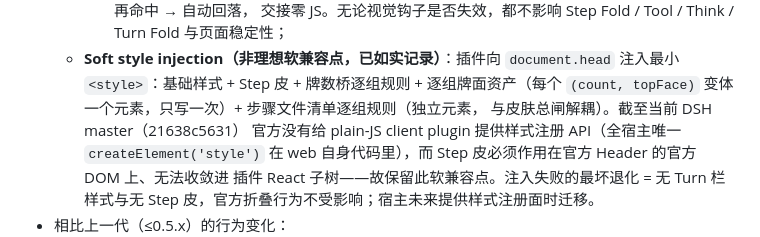
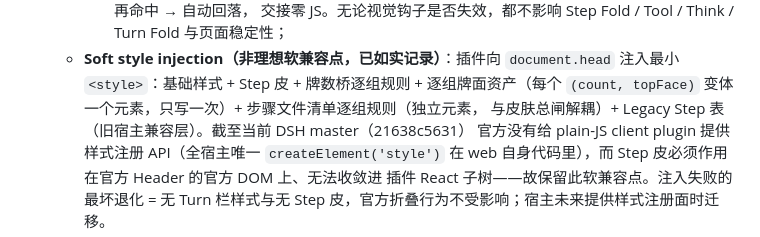
Before and after one commit to Winter-And-You-Gone/dsh-turn-fold, a Markdown page: README.md, the part around the change. Rendered like a GitHub page.

Commit message:
docs(zh): 样式注入列表补上 Legacy Step 表（EN 已在 9f9a165 对齐）

```diff
--- a/README.md
+++ b/README.md
@@ -1085,7 +1085,7 @@ git push --follow-tags
   - **Soft style injection（非理想软兼容点，已如实记录）**：插件向 `document.head`
     注入最小 `<style>`：基础样式 + Step 皮 + 牌数桥逐组规则 + 逐组牌面资产（每个
     `(count, topFace)` 变体一个元素，只写一次）+ 步骤文件清单逐组规则（独立元素，
-    与皮肤总闸解耦）。截至当前 DSH master（21638c5631）
+    与皮肤总闸解耦）+ Legacy Step 表（旧宿主兼容层）。截至当前 DSH master（21638c5631）
     官方没有给 plain-JS client plugin 提供样式注册 API（全宿主唯一 `createElement('style')`
     在 web 自身代码里），而 Step 皮必须作用在官方 Header 的官方 DOM 上、无法收敛进
     插件 React 子树——故保留此软兼容点。注入失败的最坏退化 = 无 Turn 栏样式与无
```
